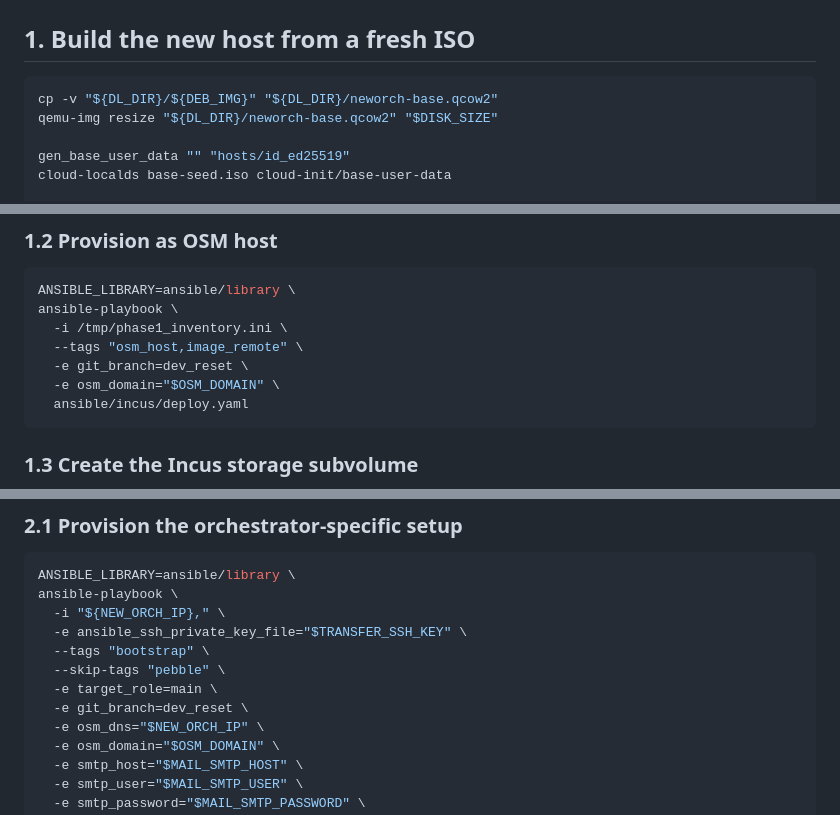
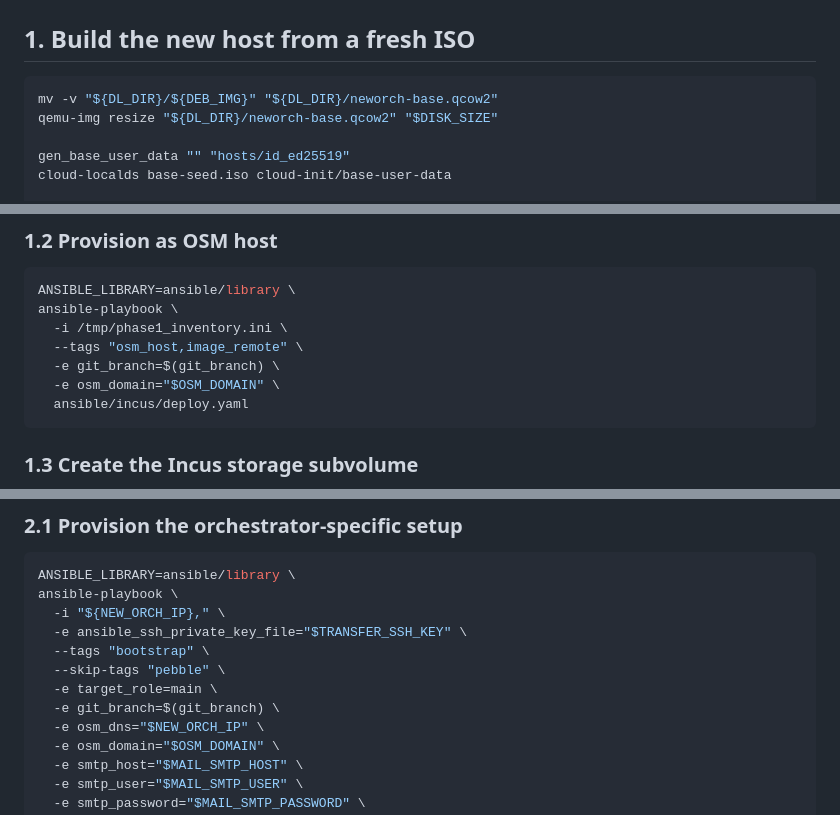
Before and after one commit to devtank-ltd/osm-ansible, a Markdown page: docs/transfer_orchestrator_runbook.md, 3 parts joined by grey strips. Drawn GitHub-style.

````diff
--- a/docs/transfer_orchestrator_runbook.md
+++ b/docs/transfer_orchestrator_runbook.md
@@ -33,7 +33,7 @@ ssh -i hosts/id_ed25519 root@$OSM_SUBNET.2 \
 
 
 ```bash
-cp -v "${DL_DIR}/${DEB_IMG}" "${DL_DIR}/neworch-base.qcow2"
+mv -v "${DL_DIR}/${DEB_IMG}" "${DL_DIR}/neworch-base.qcow2"
 qemu-img resize "${DL_DIR}/neworch-base.qcow2" "$DISK_SIZE"
 
 gen_base_user_data "" "hosts/id_ed25519"
@@ -92,7 +91,7 @@ ANSIBLE_LIBRARY=ansible/library \
 ansible-playbook \
   -i /tmp/phase1_inventory.ini \
   --tags "osm_host,image_remote" \
-  -e git_branch=dev_reset \
+  -e git_branch=$(git_branch) \
   -e osm_domain="$OSM_DOMAIN" \
   ansible/incus/deploy.yaml
 ```
@@ -182,7 +176,7 @@ ansible-playbook \
   --tags "bootstrap" \
   --skip-tags "pebble" \
   -e target_role=main \
-  -e git_branch=dev_reset \
+  -e git_branch=$(git_branch) \
   -e osm_dns="$NEW_ORCH_IP" \
   -e osm_domain="$OSM_DOMAIN" \
   -e smtp_host="$MAIL_SMTP_HOST" \
````
Also changed, not shown: other parts of docs/transfer_orchestrator_runbook.md (+2 -8 lines).
